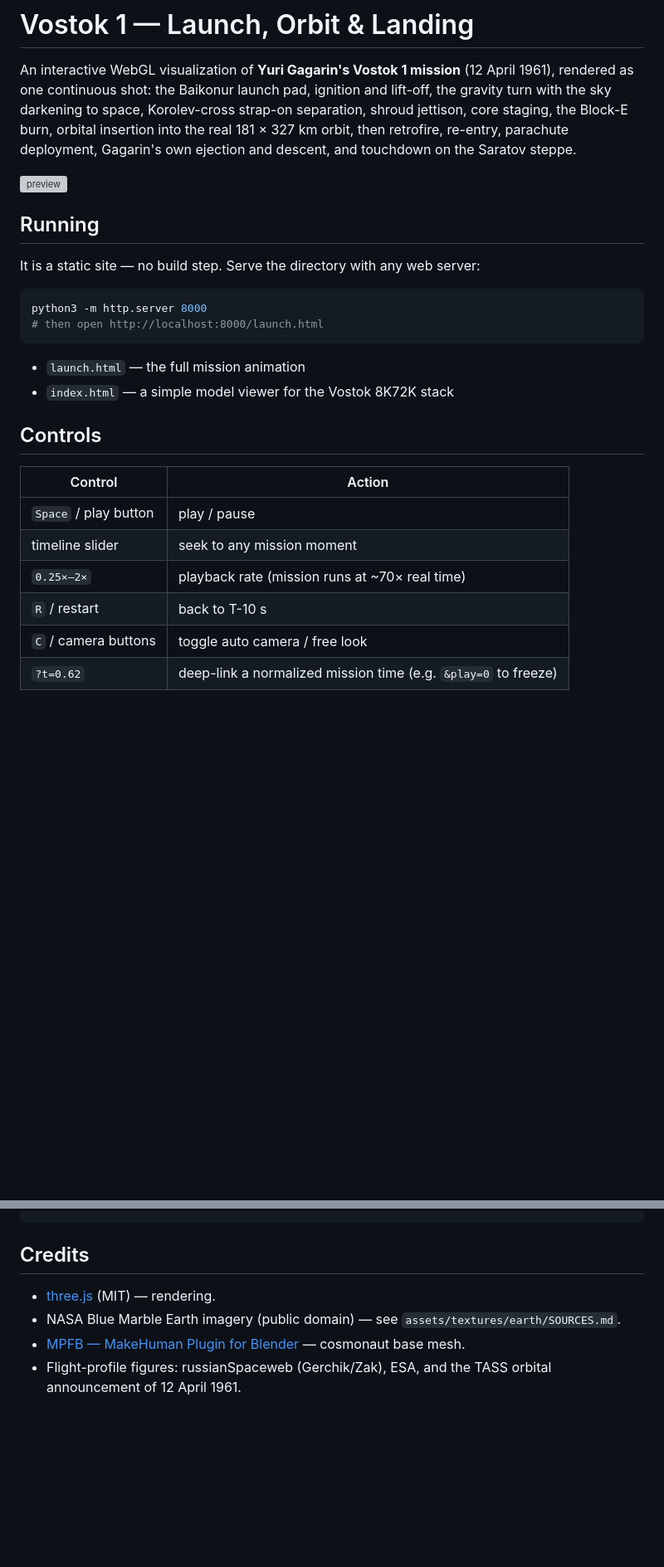
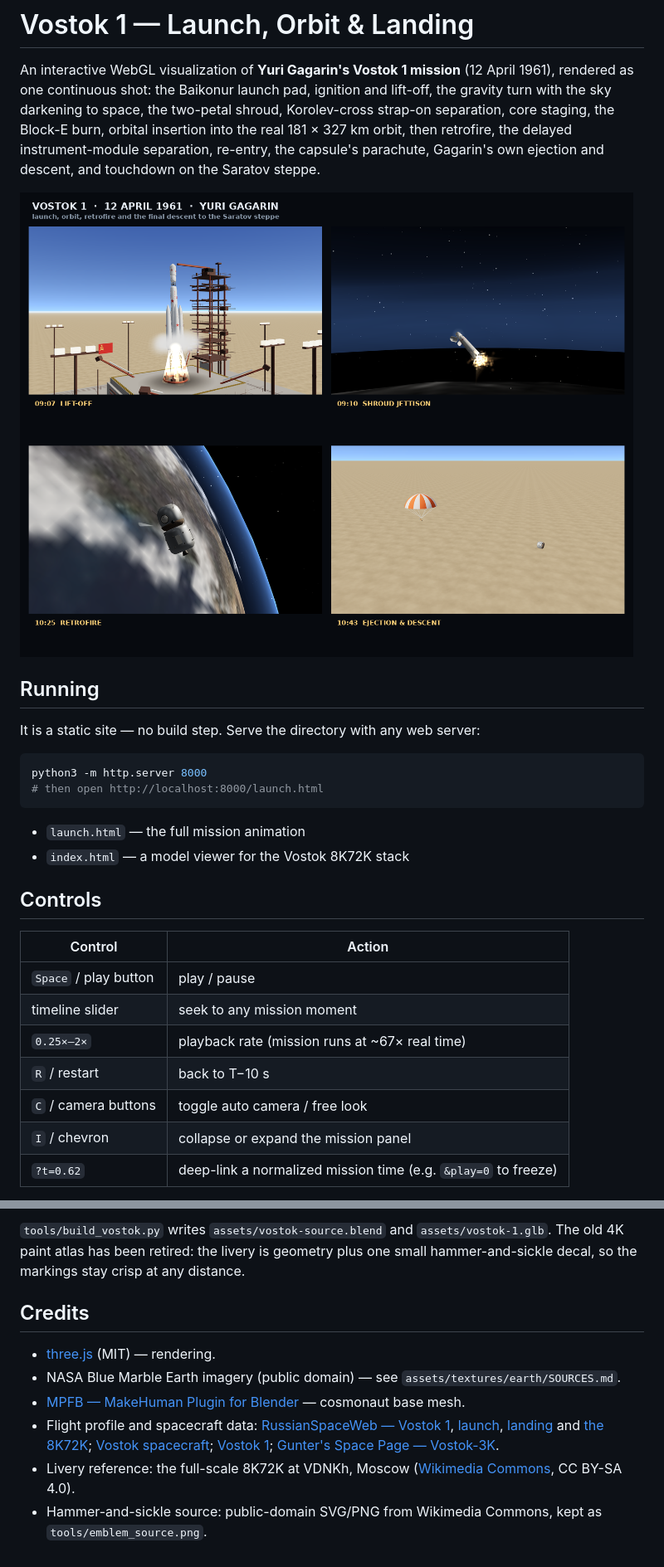
Before and after one commit to tkleisas/vostok-1-animation, a Markdown page: README.md, 2 parts joined by grey strips. Shown at 83% size. Drawn GitHub-style; pictures changed too: preview-mission.png (added); blank space fills up the shorter version; grey boxes are pictures that could not be loaded.

````diff
--- a/README.md
+++ b/README.md
@@ -3,12 +3,13 @@
 An interactive WebGL visualization of **Yuri Gagarin's Vostok 1 mission**
 (12 April 1961), rendered as one continuous shot: the Baikonur launch pad,
 ignition and lift-off, the gravity turn with the sky darkening to space,
-Korolev-cross strap-on separation, shroud jettison, core staging, the Block-E
-burn, orbital insertion into the real 181 × 327 km orbit, then retrofire,
-re-entry, parachute deployment, Gagarin's own ejection and descent, and
-touchdown on the Saratov steppe.
+the two-petal shroud, Korolev-cross strap-on separation, core staging, the
+Block-E burn, orbital insertion into the real 181 × 327 km orbit, then
+retrofire, the delayed instrument-module separation, re-entry, the capsule's
+parachute, Gagarin's own ejection and descent, and touchdown on the Saratov
+steppe.
 
-![preview](preview.png)
+![Vostok 1: lift-off, shroud jettison, retrofire and the final descent](preview-mission.png)
 
 ## Running
 
@@ -20,7 +21,7 @@ python3 -m http.server 8000
 ```
 
 - `launch.html` — the full mission animation
-- `index.html` — a simple model viewer for the Vostok 8K72K stack
+- `index.html` — a model viewer for the Vostok 8K72K stack
 
 ## Controls
 
@@ -28,7 +29,8 @@ python3 -m http.server 8000
 |---|---|
 | `Space` / play button | play / pause |
 | timeline slider | seek to any mission moment |
-| `0.25×–2×` | playback rate (mission runs at ~70× real time) |
-| `R` / restart | back to T-10 s |
+| `0.25×–2×` | playback rate (mission runs at ~67× real time) |
+| `R` / restart | back to T−10 s |
 | `C` / camera buttons | toggle auto camera / free look |
+| `I` / chevron | collapse or expand the mission panel |
 | `?t=0.62` | deep-link a normalized mission time (e.g. `&play=0` to freeze) |
@@ -74,4 +163,9 @@ blender --background --python tools/build_cosmonaut.py   # rebuilds gagarin.glb
 ```
+
+`tools/build_vostok.py` writes `assets/vostok-source.blend` and
+`assets/vostok-1.glb`. The old 4K paint atlas has been retired: the livery
+is geometry plus one small hammer-and-sickle decal, so the markings stay
+crisp at any distance.
 
 ## Credits
 
@@ -80,5 +174,16 @@ blender --background --python tools/build_cosmonaut.py   # rebuilds gagarin.glb
   `assets/textures/earth/SOURCES.md`.
 - [MPFB — MakeHuman Plugin for Blender](http://www.makehumancommunity.org/) —
   cosmonaut base mesh.
-- Flight-profile figures: russianSpaceweb (Gerchik/Zak), ESA, and the TASS
-  orbital announcement of 12 April 1961.
+- Flight profile and spacecraft data:
+  [RussianSpaceWeb — Vostok 1](https://www.russianspaceweb.com/vostok1.html),
+  [launch](https://www.russianspaceweb.com/vostok1_launch.html),
+  [landing](https://www.russianspaceweb.com/vostok1_landing.html) and
+  [the 8K72K](https://www.russianspaceweb.com/vostok_lv.html);
+  [Vostok spacecraft](https://en.wikipedia.org/wiki/Vostok_%28spacecraft%29);
+  [Vostok 1](https://en.wikipedia.org/wiki/Vostok_1);
+  [Gunter's Space Page — Vostok-3K](https://space.skyrocket.de/doc_sdat/vostok-3k.htm).
+- Livery reference: the full-scale 8K72K at VDNKh, Moscow
+  ([Wikimedia Commons](https://commons.wikimedia.org/wiki/File:Vostok_8K72K_in_VDNKh_(1).jpg),
+  CC BY-SA 4.0).
+- Hammer-and-sickle source: public-domain SVG/PNG from Wikimedia Commons,
+  kept as `tools/emblem_source.png`.
````
Also changed, not shown: other parts of README.md (+107 -20 lines), assets/textures/vostok_orm.png (deleted), preview-landing.png (added), preview-mobile.png (added), 11 other files.
